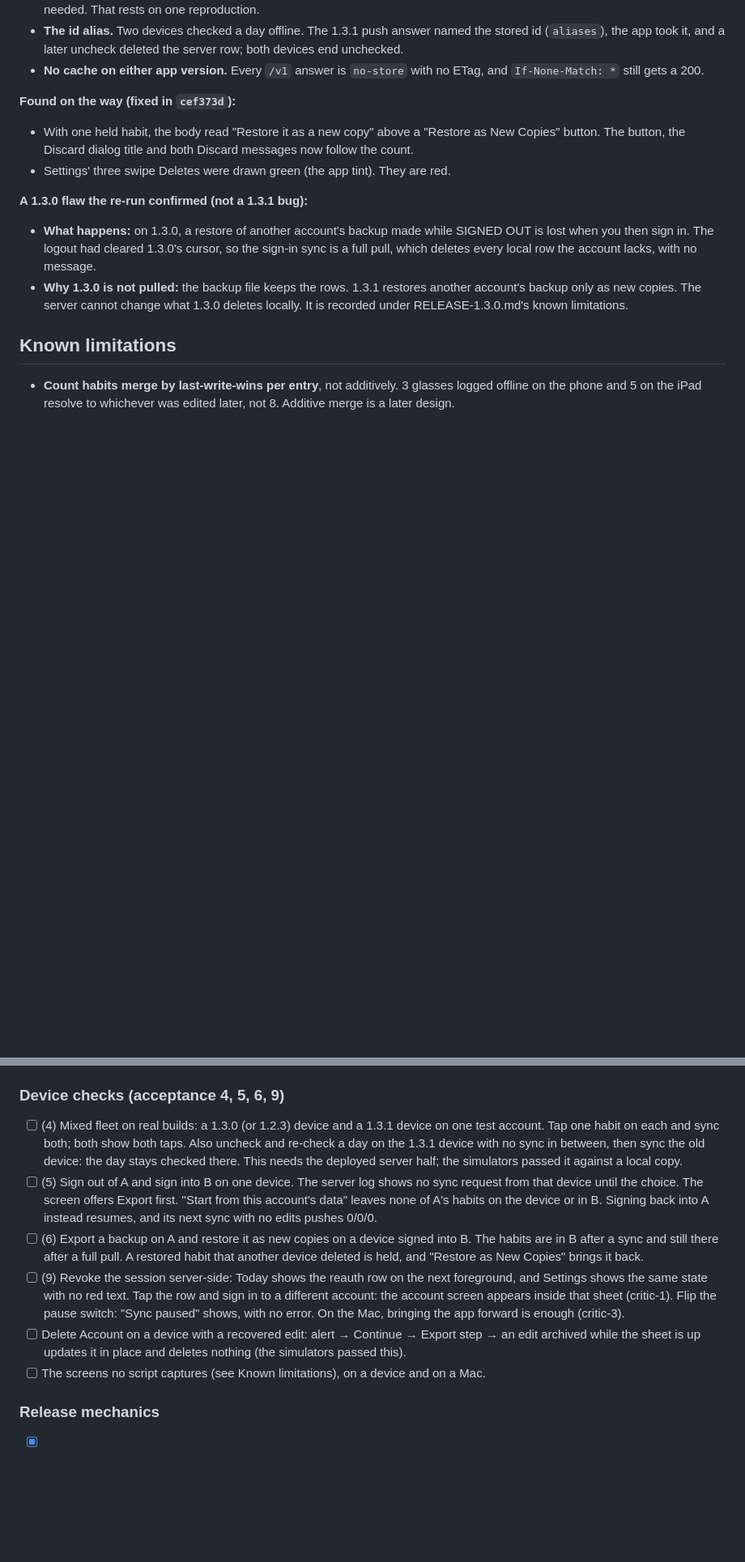
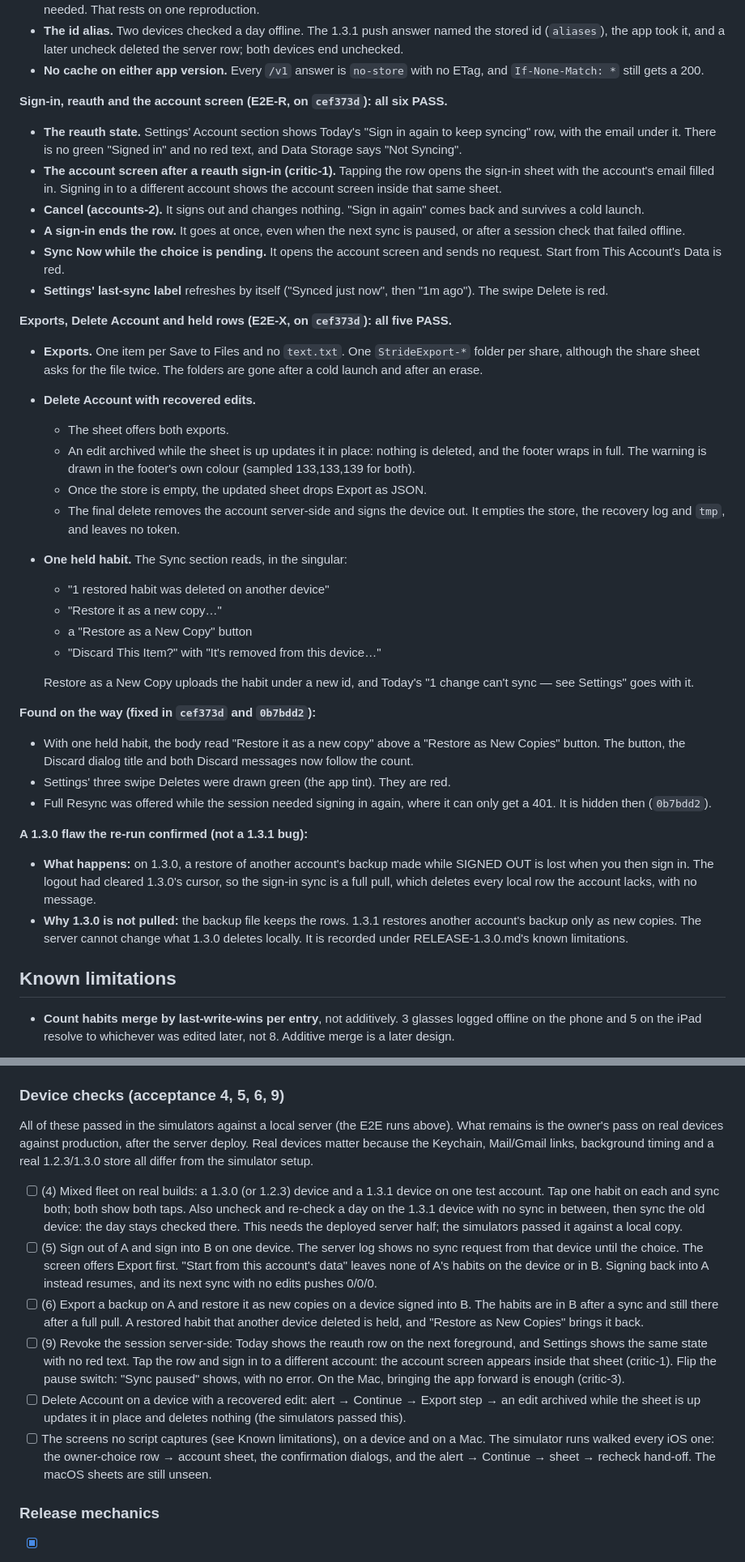
Before and after one commit to JasonYeYuhe/Stride, a Markdown page: RELEASE-1.3.1.md, 2 parts joined by grey strips. Shown at 81% size. Rendered like a GitHub page; blank space fills up the shorter version.

Commit message:
docs(M2): the account-flow and export/Delete Account simulator runs, final gates, device-check scope
Co-Authored-By: Claude Opus 5.5 <noreply@anthropic.com>

```diff
--- a/RELEASE-1.3.1.md
+++ b/RELEASE-1.3.1.md
@@ -479,10 +480,49 @@ installed over 1.3.0, keeping the data container, and its first sync ran:
 - **No cache on either app version.** Every `/v1` answer is `no-store` with no ETag, and
   `If-None-Match: *` still gets a 200.
 
-**Found on the way (fixed in `cef373d`):**
+**Sign-in, reauth and the account screen (E2E-R, on `cef373d`): all six PASS.**
+- **The reauth state.** Settings' Account section shows Today's "Sign in again to keep syncing"
+  row, with the email under it. There is no green "Signed in" and no red text, and Data Storage
+  says "Not Syncing".
+- **The account screen after a reauth sign-in (critic-1).** Tapping the row opens the sign-in
+  sheet with the account's email filled in. Signing in to a different account shows the account
+  screen inside that same sheet.
+- **Cancel (accounts-2).** It signs out and changes nothing. "Sign in again" comes back and
+  survives a cold launch.
+- **A sign-in ends the row.** It goes at once, even when the next sync is paused, or after a
+  session check that failed offline.
+- **Sync Now while the choice is pending.** It opens the account screen and sends no request.
+  Start from This Account's Data is red.
+- **Settings' last-sync label** refreshes by itself ("Synced just now", then "1m ago"). The
+  swipe Delete is red.
+
+**Exports, Delete Account and held rows (E2E-X, on `cef373d`): all five PASS.**
+- **Exports.** One item per Save to Files and no `text.txt`. One `StrideExport-*` folder per
+  share, although the share sheet asks for the file twice. The folders are gone after a cold
+  launch and after an erase.
+- **Delete Account with recovered edits.**
+  - The sheet offers both exports.
+  - An edit archived while the sheet is up updates it in place: nothing is deleted, and the
+    footer wraps in full. The warning is drawn in the footer's own colour (sampled 133,133,139
+    for both).
+  - Once the store is empty, the updated sheet drops Export as JSON.
+  - The final delete removes the account server-side and signs the device out. It empties the
+    store, the recovery log and `tmp`, and leaves no token.
+- **One held habit.** The Sync section reads, in the singular:
+  - "1 restored habit was deleted on another device"
+  - "Restore it as a new copy…"
+  - a "Restore as a New Copy" button
+  - "Discard This Item?" with "It's removed from this device…"
+
+  Restore as a New Copy uploads the habit under a new id, and Today's "1 change can't sync —
+  see Settings" goes with it.
+
+**Found on the way (fixed in `cef373d` and `0b7bdd2`):**
 - With one held habit, the body read "Restore it as a new copy" above a "Restore as New Copies"
   button. The button, the Discard dialog title and both Discard messages now follow the count.
 - Settings' three swipe Deletes were drawn green (the app tint). They are red.
+- Full Resync was offered while the session needed signing in again, where it can only get a
+  401. It is hidden then (`0b7bdd2`).
 
 **A 1.3.0 flaw the re-run confirmed (not a 1.3.1 bug):**
 - **What happens:** on 1.3.0, a restore of another account's backup made while SIGNED OUT is
@@ -585,6 +630,11 @@ installed over 1.3.0, keeping the data container, and its first sync ran:
 
 ### Device checks (acceptance 4, 5, 6, 9)
 
+All of these passed in the simulators against a local server (the E2E runs above). What remains
+is the owner's pass on real devices against production, after the server deploy. Real devices
+matter because the Keychain, Mail/Gmail links, background timing and a real 1.2.3/1.3.0 store
+all differ from the simulator setup.
+
 - [ ] (4) Mixed fleet on real builds: a 1.3.0 (or 1.2.3) device and a 1.3.1 device on one test
   account. Tap one habit on each and sync both; both show both taps. Also uncheck and re-check a
   day on the 1.3.1 device with no sync in between, then sync the old device: the day stays
@@ -604,7 +654,10 @@ installed over 1.3.0, keeping the data container, and its first sync ran:
 - [ ] Delete Account on a device with a recovered edit: alert → Continue → Export step → an edit
   archived while the sheet is up updates it in place and deletes nothing (the simulators passed
   this).
-- [ ] The screens no script captures (see Known limitations), on a device and on a Mac.
+- [ ] The screens no script captures (see Known limitations), on a device and on a Mac. The
+  simulator runs walked every iOS one: the owner-choice row → account sheet, the confirmation
+  dialogs, and the alert → Continue → sheet → recheck hand-off. The macOS sheets are still
+  unseen.
 
 ### Release mechanics
 
```
Also changed, not shown: other parts of RELEASE-1.3.1.md (+7 -1 lines), DEV-PLAN-1.3.md (+12 -0 lines).
